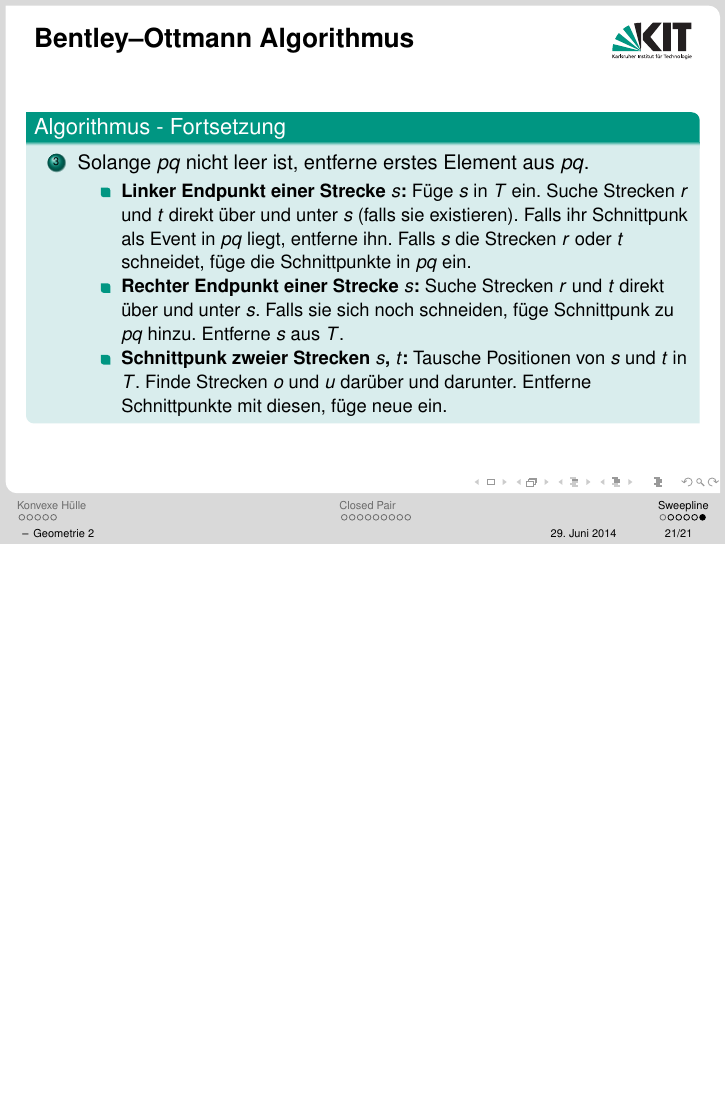
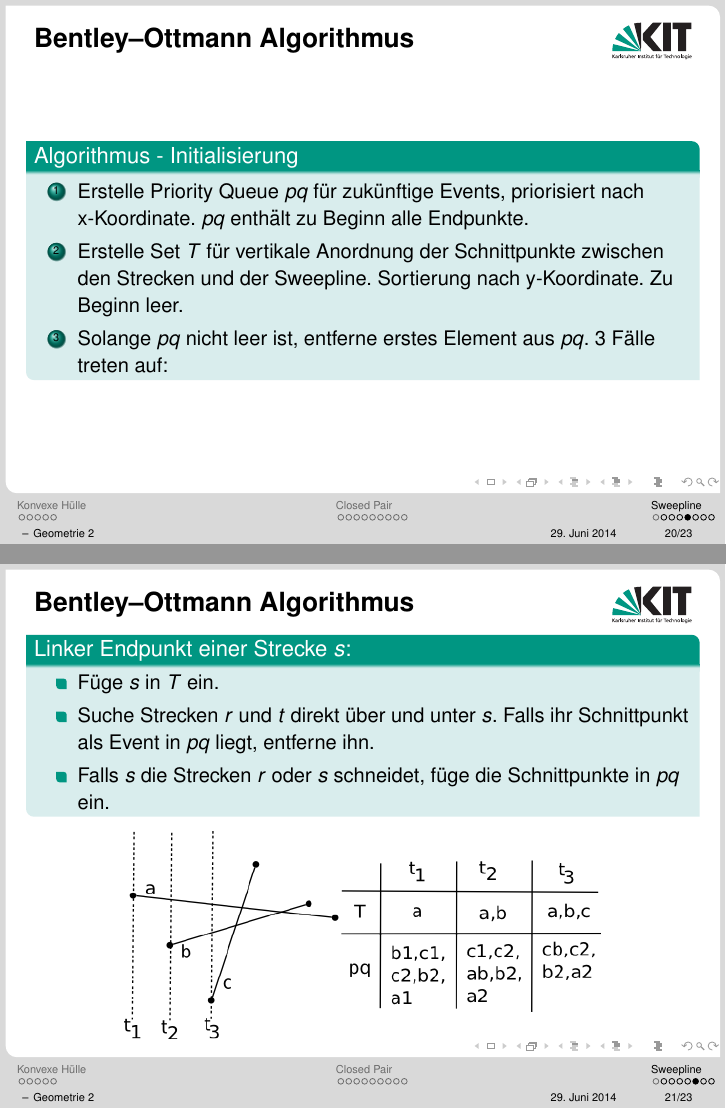
Before and after one commit to Eisteekanne/Icpc-Geometrie2, LaTeX slides (Geometrie2.tex): page 30 of 30 before the commit and pages 29 and 30 of 32 after it, the two joined at a grey line, the shorter picture padded with empty space. Compiled offline with pdfLaTeX.

Commit message:
Add new sweepline part.

```diff
--- a/Geometrie2.tex
+++ b/Geometrie2.tex
@@ -340,16 +337,21 @@
 		\begin{enumerate}
 			\item Erstelle Priority Queue $pq$ für zukünftige Events, priorisiert nach x-Koordinate. $pq$ enthält zu Beginn alle Endpunkte.
 			\item Erstelle Set $T$ für vertikale Anordnung der Schnittpunkte zwischen den Strecken und der Sweepline. Sortierung nach y-Koordinate. Zu Beginn leer.
+			\item Solange $pq$ nicht leer ist, entferne erstes Element aus $pq$. 3 Fälle treten auf:
 		\end{enumerate}
 	\end{block}
 \end{frame}
 
 \begin{frame}{Bentley–Ottmann Algorithmus}
-	\begin{block}{Algorithmus - Fortsetzung}
-		\begin{enumerate}
-			\setcounter{enumi}{2}
-			\item Solange $pq$ nicht leer ist, entferne erstes Element aus $pq$.
-			\begin{itemize}
-				\item \textbf{Linker Endpunkt einer Strecke $s$:} Füge $s$ in $T$ ein. Suche Strecken $r$ und $t$ direkt über und unter $s$ (falls sie existieren). Falls ihr Schnittpunk als Event in $pq$ liegt, entferne ihn. Falls $s$ die Strecken $r$ oder $t$ schneidet, füge die Schnittpunkte in $pq$ ein.
+	\begin{block}{Linker Endpunkt einer Strecke $s$:}
+		\begin{itemize}
+			\item Füge $s$ in $T$ ein.
+			\item Suche Strecken $r$ und $t$ direkt über und unter $s$. Falls ihr Schnittpunkt als Event in $pq$ liegt, entferne ihn.
+			\item Falls $s$ die Strecken $r$ oder $s$ schneidet, füge die Schnittpunkte in $pq$ ein.
+		\end{itemize}
+	\end{block}
+	\begin{figure}
+		\includegraphics[scale=0.8]{logos/insert.png}\\
+	\end{figure}
+\end{frame}
 
-				\item \textbf{Rechter Endpunkt einer Strecke $s$:} Suche Strecken $r$ und $t$ direkt über und unter $s$. Falls sie sich noch schneiden, füge Schnittpunk zu $pq$ hinzu. Entferne $s$ aus $T$.
@@ -355,0 +361 @@
+			\item Suche Strecken $r$ und $t$ direkt über und unter $s$. Falls sie sich noch schneiden, füge Schnittpunkt zu $pq$ hinzu.
@@ -356,4 +369 @@
 
-				\item \textbf{Schnittpunk zweier Strecken $s$, $t$:} Tausche Positionen von $s$ und $t$ in $T$. Finde Strecken $o$ und $u$ darüber und darunter. Entferne Schnittpunkte mit diesen, füge neue ein.
-			\end{itemize}
-		\end{enumerate}
```
Also changed, not shown: logos/insert.png (added), logos/intersect.png, logos/intersect2.png (added), logos/remove.png (added), out/Geometrie2.pdf, Geometrie2.tex (27 more changed lines).
